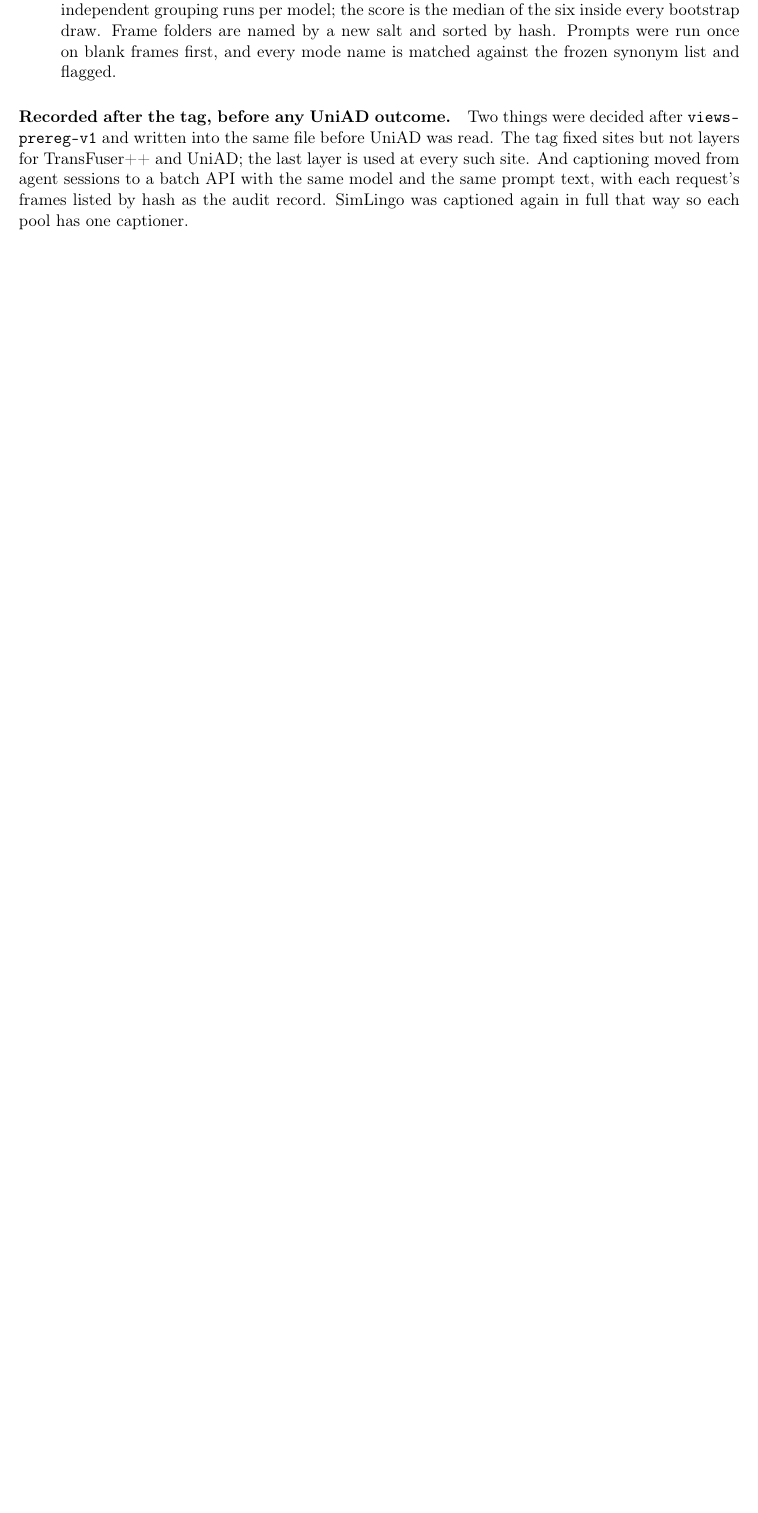
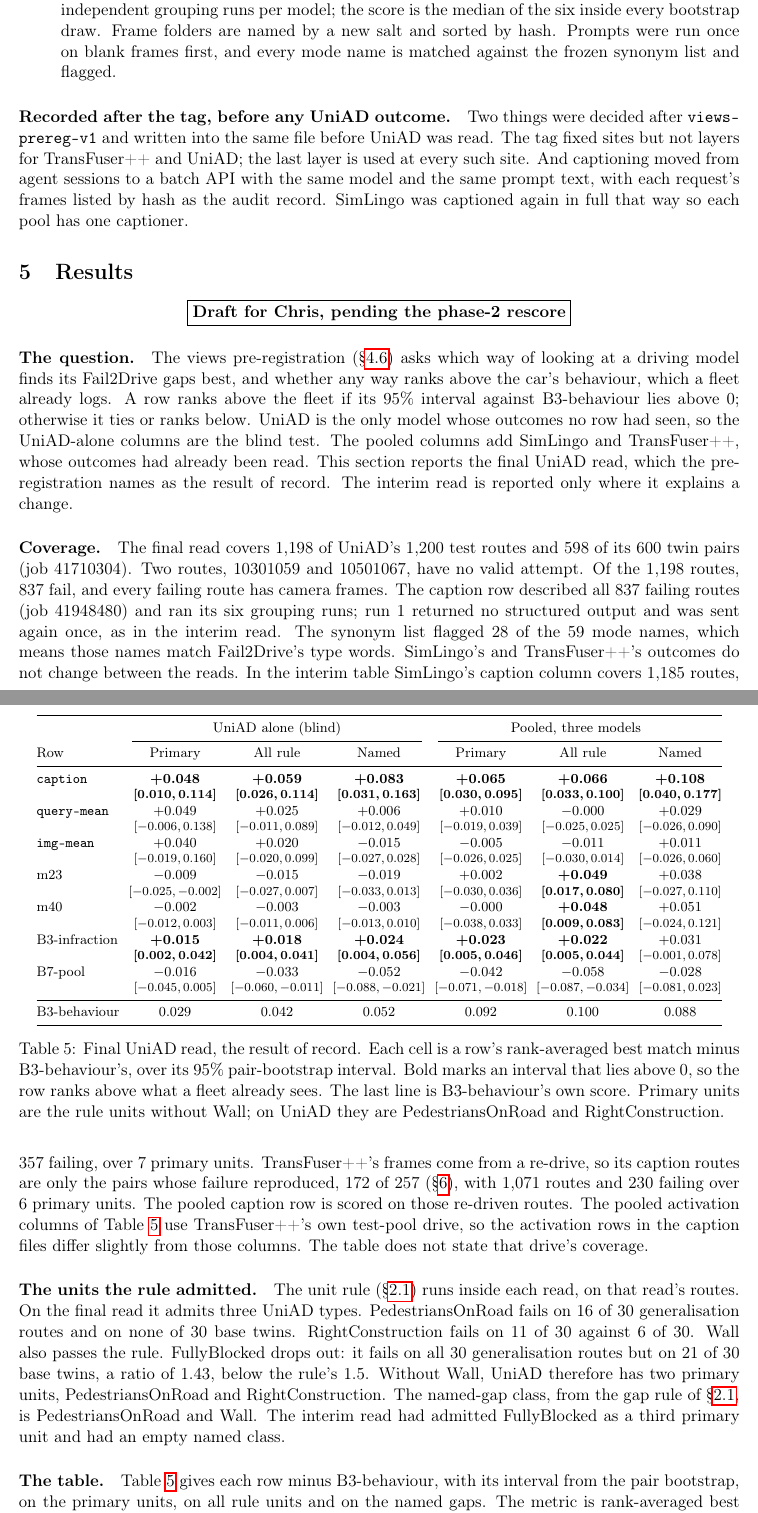
Before and after one commit to Christopher-Vu/HondaResearchInstitute, a LaTeX paper (docs/paper/main.tex, which reads docs/paper/results.tex): part of page 14 of 29 before the commit and two parts of pages 14 and 15 of 31 after it, the two joined at a grey line, cut so that both start at the same text, the shorter picture padded with empty space. Compiled offline with pdfLaTeX.

Commit message:
draft results section from the final uniad read
New docs/paper/results.tex, \input after prereg; every number from the
"Final UniAD read" section of docs/research/comparison-table.md.

Changed sentences:
- main.tex header comment: "No results section by design ..." -> results
  section reports the views comparison with the final UniAD read.
- main.tex abstract: "It reports no held-out outcome." -> reports the views
  comparison with the final, blind UniAD read, as a draft pending review.
- main.tex: placeholder comment "% results after Chris reviews ..." removed.
- intro.tex: "There is no results section yet." -> Section results reports
  the views comparison with the final UniAD read.
- data.tex: "No method has read its outcomes; they are read twice ... This
  draft reports neither." -> no method was tuned on them; they were read
  twice; Section results reports the final read, the result of record.
- appendix-tries.tex: "results are reported only after the three-model
  table is reviewed" -> the views comparison's results are in Section results.

```diff
--- /dev/null
+++ b/docs/paper/results.tex
@@ -0,0 +1,116 @@
+\section{Results}
+\label{sec:results}
+
+\begin{center}
+\fbox{\textbf{Draft for Chris, pending the phase-2 rescore}}
+\end{center}
+
+% Every number in this section is copied from docs/research/comparison-table.md,
+% section "Final UniAD read (result of record)", unless its tag names another part
+% of that file. Nothing here is computed anew.
+
+% \dci{difference}{low}{high}: a row minus B3-behaviour over its 95% interval
+\newcommand{\dci}[3]{\begin{tabular}[t]{@{}c@{}}$#1$\\[-1pt]{\scriptsize$[#2, #3]$}\end{tabular}}
+% \dcib: the same, bold, for an interval that lies above 0
+\newcommand{\dcib}[3]{\begin{tabular}[t]{@{}c@{}}$\boldsymbol{#1}$\\[-1pt]{\scriptsize$\boldsymbol{[#2, #3]}$}\end{tabular}}
+
+\paragraph{The question.}
+The views pre-registration (\S\ref{sec:prereg-views}) asks which way of looking
+at a driving model finds its Fail2Drive gaps best, and whether any way ranks
+above the car's behaviour, which a fleet already logs. A row ranks above the
+fleet if its 95\% interval against B3-behaviour lies above 0; otherwise it ties
+or ranks below. UniAD is the only model whose outcomes no row had seen, so the
+UniAD-alone columns are the blind test. The pooled columns add SimLingo and
+TransFuser++, whose outcomes had already been read. This section reports the
+final UniAD read, which the pre-registration names as the result of record. The
+interim read is reported only where it explains a change.
+
+\paragraph{Coverage.}
+% measured: 1,198 of 1,200 routes, 598 of 600 twin pairs, 837 failing, all with frames; job 41710304 (comparison-table.md, Final UniAD read, Coverage)
+The final read covers 1,198 of UniAD's 1,200 test routes and 598 of its 600
+twin pairs (job 41710304). Two routes, 10301059 and 10501067, have no valid
+attempt. Of the 1,198 routes, 837 fail, and every failing route has camera
+frames.
+% measured: 837 of 837 failing routes described, 6 grouping runs, run 1 resent once, 28 of 59 mode names flagged (comparison-table.md, Final UniAD read, caption job 41948480)
+The caption row described all 837 failing routes (job 41948480) and ran its six
+grouping runs; run 1 returned no structured output and was sent again once, as
+in the interim read. The synonym list flagged 28 of the 59 mode names, which
+means those names match Fail2Drive's type words.
+% measured: SimLingo 1,185 routes, 357 failing, 7 units; TF++ 1,071 routes, 230 failing, 6 units (comparison-table.md, Primary units table, Coverage and Units rows)
+% measured: 172 of 257 re-driven pairs reproduced, route match 423/524 (comparison-table.md, Primary units table, footnote 3)
+SimLingo's and TransFuser++'s outcomes do not change between the reads. In the
+interim table SimLingo's caption column covers 1,185 routes, 357 failing, over 7
+primary units. TransFuser++'s frames come from a re-drive, so its caption routes
+are only the pairs whose failure reproduced, 172 of 257 (\S\ref{sec:whatbroke}),
+with 1,071 routes and 230 failing over 6 primary units. The pooled caption row
+is scored on those re-driven routes. % source: docs/research/experiments/f2d-unpooled/uniad_read.sh step 4 (TR = f2d-test-tfpp/routes.jsonl); comparison-table.md, Final UniAD read, caption job paragraph
+The pooled activation columns of
+Table~\ref{tab:final} use TransFuser++'s own test-pool drive, so the activation
+rows in the caption files differ slightly from those columns. The table does not
+state that drive's coverage.
+
+\paragraph{The units the rule admitted.}
+% design: 1.5x and at least 5 failing routes (docs/prereg-views.md, Units, metric and intervals)
+The unit rule (\S\ref{sec:fail2drive}) runs inside each read, on that read's
+routes.
+% measured: PedestriansOnRoad 16/30 vs 0/30, RightConstruction 11/30 vs 6/30, Wall admitted; FullyBlocked 30/30 vs 21/30, ratio 1.43 (comparison-table.md, Final UniAD read)
+On the final read it admits three UniAD types. PedestriansOnRoad fails on 16 of
+30 generalisation routes and on none of 30 base twins. RightConstruction fails
+on 11 of 30 against 6 of 30. Wall also passes the rule. FullyBlocked drops out:
+it fails on all 30 generalisation routes but on 21 of 30 base twins, a ratio of
+1.43, below the rule's 1.5. Without Wall, UniAD therefore has two primary units,
+PedestriansOnRoad and RightConstruction. The named-gap class, from the gap rule
+of \S\ref{sec:fail2drive}, is PedestriansOnRoad and Wall. The interim read had
+admitted FullyBlocked as a third primary unit and had an empty named class.
+
+\paragraph{The table.}
+Table~\ref{tab:final} gives each row minus B3-behaviour, with its interval from
+the pair bootstrap, on the primary units, on all rule units and on the named
+gaps.
+% design: 2,000 draws (docs/prereg-views.md, Units, metric and intervals)
+The metric is rank-averaged best match (\S\ref{sec:scoring}) and the bootstrap
+has 2{,}000 draws. The table holds only this primary metric; the secondary
+metric, top-10 best match, is not in it and is not reported here.
+
+\begin{table}[t]
+\centering
+\footnotesize
+\setlength{\tabcolsep}{3pt}
+% measured: every cell (comparison-table.md, Final UniAD read, table "Row minus B3-behaviour")
+\begin{tabular}{@{}l*{6}{c}@{}}
+\toprule
+ & \multicolumn{3}{c}{UniAD alone (blind)} & \multicolumn{3}{c}{Pooled, three models} \\
+\cmidrule(lr){2-4}\cmidrule(l){5-7}
+Row & Primary & All rule & Named & Primary & All rule & Named \\
+\midrule
+\code{caption}
+  & \dcib{+0.048}{0.010}{0.114} & \dcib{+0.059}{0.026}{0.114} & \dcib{+0.083}{0.031}{0.163}
+  & \dcib{+0.065}{0.030}{0.095} & \dcib{+0.066}{0.033}{0.100} & \dcib{+0.108}{0.040}{0.177} \\
+\code{query-mean}
+  & \dci{+0.049}{-0.006}{0.138} & \dci{+0.025}{-0.011}{0.089} & \dci{+0.006}{-0.012}{0.049}
+  & \dci{+0.010}{-0.019}{0.039} & \dci{-0.000}{-0.025}{0.025} & \dci{+0.029}{-0.026}{0.090} \\
+\code{img-mean}
+  & \dci{+0.040}{-0.019}{0.160} & \dci{+0.020}{-0.020}{0.099} & \dci{-0.015}{-0.027}{0.028}
+  & \dci{-0.005}{-0.026}{0.025} & \dci{-0.011}{-0.030}{0.014} & \dci{+0.011}{-0.026}{0.060} \\
+m23
+  & \dci{-0.009}{-0.025}{-0.002} & \dci{-0.015}{-0.027}{0.007} & \dci{-0.019}{-0.033}{0.013}
+  & \dci{+0.002}{-0.030}{0.036} & \dcib{+0.049}{0.017}{0.080} & \dci{+0.038}{-0.027}{0.110} \\
+m40
+  & \dci{-0.002}{-0.012}{0.003} & \dci{-0.003}{-0.011}{0.006} & \dci{-0.003}{-0.013}{0.010}
+  & \dci{-0.000}{-0.038}{0.033} & \dcib{+0.048}{0.009}{0.083} & \dci{+0.051}{-0.024}{0.121} \\
+B3-infraction
+  & \dcib{+0.015}{0.002}{0.042} & \dcib{+0.018}{0.004}{0.041} & \dcib{+0.024}{0.004}{0.056}
+  & \dcib{+0.023}{0.005}{0.046} & \dcib{+0.022}{0.005}{0.044} & \dci{+0.031}{-0.001}{0.078} \\
+B7-pool
+  & \dci{-0.016}{-0.045}{0.005} & \dci{-0.033}{-0.060}{-0.011} & \dci{-0.052}{-0.088}{-0.021}
+  & \dci{-0.042}{-0.071}{-0.018} & \dci{-0.058}{-0.087}{-0.034} & \dci{-0.028}{-0.081}{0.023} \\
+\midrule
+B3-behaviour & 0.029 & 0.042 & 0.052 & 0.092 & 0.100 & 0.088 \\
+\bottomrule
+\end{tabular}
+\caption{Final UniAD read, the result of record. Each cell is a row's
+rank-averaged best match minus B3-behaviour's, over its 95\% pair-bootstrap
+interval. Bold marks an interval that lies above 0, so the row ranks above what
+a fleet already sees. The last line is B3-behaviour's own score. Primary units
+are the rule units without Wall; on UniAD they are PedestriansOnRoad and
+RightConstruction.}
@@ -0,0 +137 @@
+column.
@@ -0,0 +192 @@
+\paragraph{What the table does not show.}
```
Also changed, not shown: docs/paper/appendix-tries.tex (+2 -2 lines), docs/paper/data.tex (+4 -3 lines), docs/paper/intro.tex (+2 -1 lines), docs/paper/main.tex (+5 -5 lines), docs/paper/results.tex (82 more changed lines).
